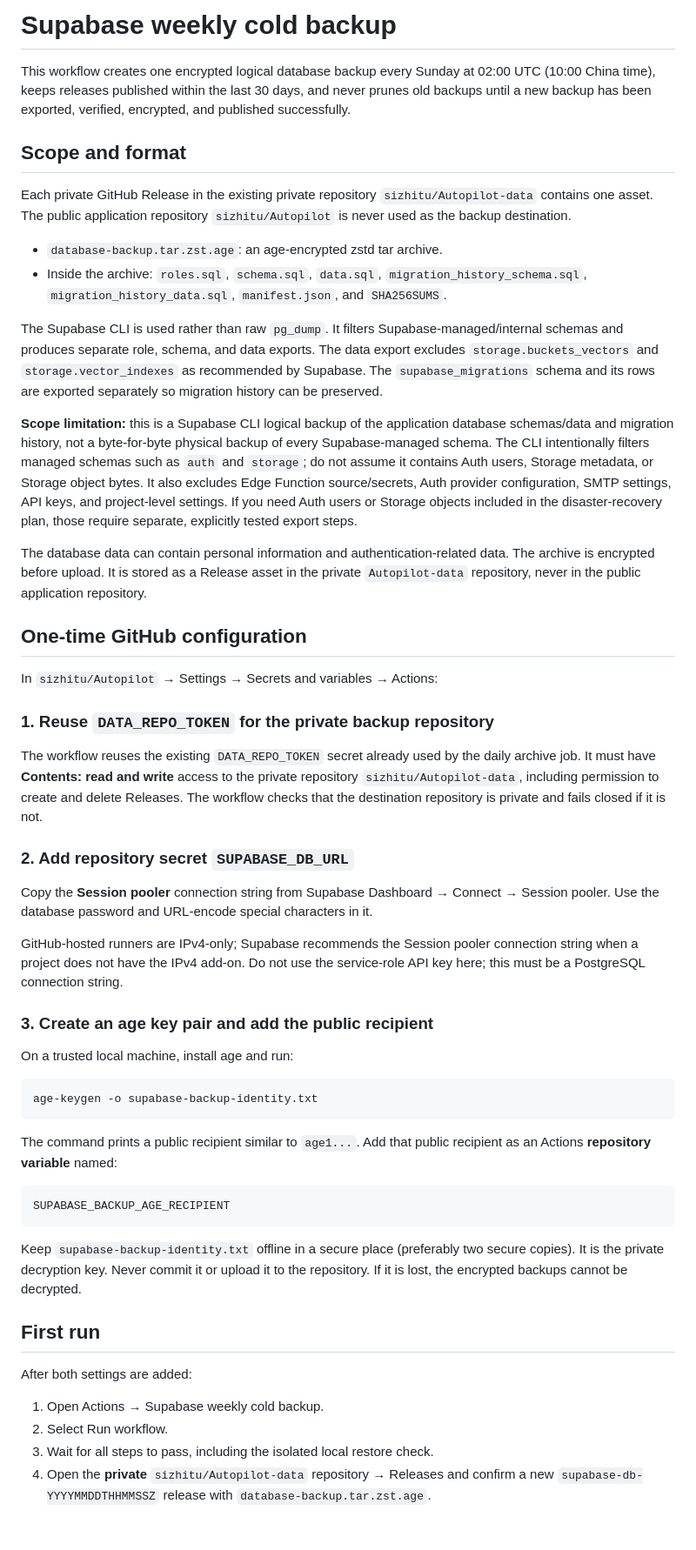
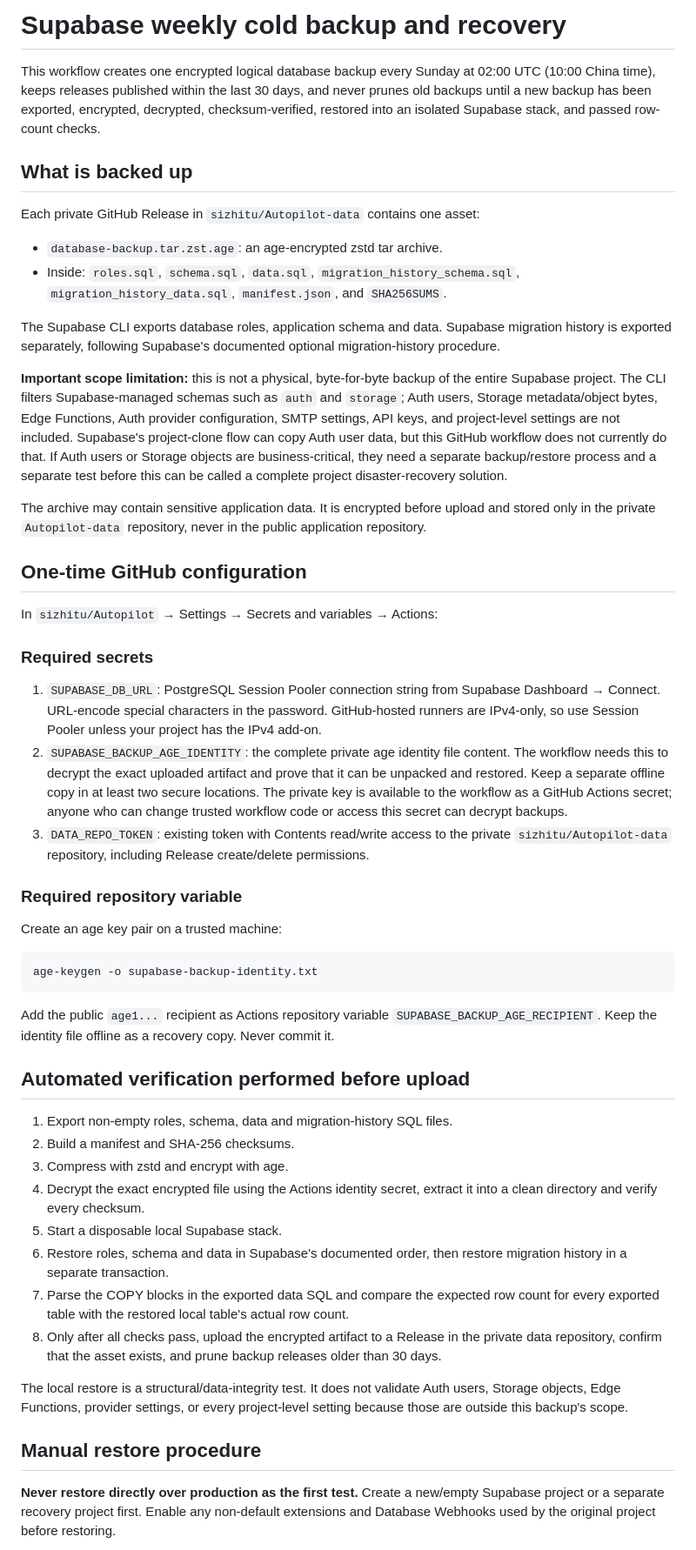
Before and after one commit to sizhitu/Autopilot, a Markdown page: docs/SUPABASE_COLD_BACKUP.md, the part around one of its changes. Shown at 87% size. Drawn GitHub-style; blank space fills up the shorter version.

Commit message:
docs(backup): add tested restore and recovery runbook

````diff
--- a/docs/SUPABASE_COLD_BACKUP.md
+++ b/docs/SUPABASE_COLD_BACKUP.md
@@ -1,56 +1,54 @@
-# Supabase weekly cold backup
+# Supabase weekly cold backup and recovery
 
-This workflow creates one encrypted logical database backup every Sunday at 02:00 UTC (10:00 China time), keeps releases published within the last 30 days, and never prunes old backups until a new backup has been exported, verified, encrypted, and published successfully.
+This workflow creates one encrypted logical database backup every Sunday at 02:00 UTC (10:00 China time), keeps releases published within the last 30 days, and never prunes old backups until a new backup has been exported, encrypted, decrypted, checksum-verified, restored into an isolated Supabase stack, and passed row-count checks.
 
-## Scope and format
+## What is backed up
 
-Each private GitHub Release in the existing private repository `sizhitu/Autopilot-data` contains one asset. The public application repository `sizhitu/Autopilot` is never used as the backup destination.
+Each private GitHub Release in `sizhitu/Autopilot-data` contains one asset:
 
 - `database-backup.tar.zst.age`: an age-encrypted zstd tar archive.
-- Inside the archive: `roles.sql`, `schema.sql`, `data.sql`, `migration_history_schema.sql`, `migration_history_data.sql`, `manifest.json`, and `SHA256SUMS`.
+- Inside: `roles.sql`, `schema.sql`, `data.sql`, `migration_history_schema.sql`, `migration_history_data.sql`, `manifest.json`, and `SHA256SUMS`.
 
-The Supabase CLI is used rather than raw `pg_dump`. It filters Supabase-managed/internal schemas and produces separate role, schema, and data exports. The data export excludes `storage.buckets_vectors` and `storage.vector_indexes` as recommended by Supabase. The `supabase_migrations` schema and its rows are exported separately so migration history can be preserved.
+The Supabase CLI exports database roles, application schema and data. Supabase migration history is exported separately, following Supabase's documented optional migration-history procedure.
 
-**Scope limitation:** this is a Supabase CLI logical backup of the application database schemas/data and migration history, not a byte-for-byte physical backup of every Supabase-managed schema. The CLI intentionally filters managed schemas such as `auth` and `storage`; do not assume it contains Auth users, Storage metadata, or Storage object bytes. It also excludes Edge Function source/secrets, Auth provider configuration, SMTP settings, API keys, and project-level settings. If you need Auth users or Storage objects included in the disaster-recovery plan, those require separate, explicitly tested export steps.
+**Important scope limitation:** this is not a physical, byte-for-byte backup of the entire Supabase project. The CLI filters Supabase-managed schemas such as `auth` and `storage`; Auth users, Storage metadata/object bytes, Edge Functions, Auth provider configuration, SMTP settings, API keys, and project-level settings are not included. Supabase's project-clone flow can copy Auth user data, but this GitHub workflow does not currently do that. If Auth users or Storage objects are business-critical, they need a separate backup/restore process and a separate test before this can be called a complete project disaster-recovery solution.
 
-The database data can contain personal information and authentication-related data. The archive is encrypted before upload. It is stored as a Release asset in the private `Autopilot-data` repository, never in the public application repository.
+The archive may contain sensitive application data. It is encrypted before upload and stored only in the private `Autopilot-data` repository, never in the public application repository.
 
 ## One-time GitHub configuration
 
 In `sizhitu/Autopilot` → Settings → Secrets and variables → Actions:
 
-### 1. Reuse `DATA_REPO_TOKEN` for the private backup repository
+### Required secrets
 
-The workflow reuses the existing `DATA_REPO_TOKEN` secret already used by the daily archive job. It must have **Contents: read and write** access to the private repository `sizhitu/Autopilot-data`, including permission to create and delete Releases. The workflow checks that the destination repository is private and fails closed if it is not.
+1. `SUPABASE_DB_URL`: PostgreSQL Session Pooler connection string from Supabase Dashboard → Connect. URL-encode special characters in the password. GitHub-hosted runners are IPv4-only, so use Session Pooler unless your project has the IPv4 add-on.
+2. `SUPABASE_BACKUP_AGE_IDENTITY`: the complete private age identity file content. The workflow needs this to decrypt the exact uploaded artifact and prove that it can be unpacked and restored. Keep a separate offline copy in at least two secure locations. The private key is available to the workflow as a GitHub Actions secret; anyone who can change trusted workflow code or access this secret can decrypt backups.
+3. `DATA_REPO_TOKEN`: existing token with Contents read/write access to the private `sizhitu/Autopilot-data` repository, including Release create/delete permissions.
 
-### 2. Add repository secret `SUPABASE_DB_URL`
+### Required repository variable
 
-Copy the **Session pooler** connection string from Supabase Dashboard → Connect → Session pooler. Use the database password and URL-encode special characters in it.
-
-GitHub-hosted runners are IPv4-only; Supabase recommends the Session pooler connection string when a project does not have the IPv4 add-on. Do not use the service-role API key here; this must be a PostgreSQL connection string.
-
-### 3. Create an age key pair and add the public recipient
-
-On a trusted local machine, install age and run:
+Create an age key pair on a trusted machine:
 
 ```bash
 age-keygen -o supabase-backup-identity.txt
 ```
 
-The command prints a public recipient similar to `age1...`. Add that public recipient as an Actions **repository variable** named:
+Add the public `age1...` recipient as Actions repository variable `SUPABASE_BACKUP_AGE_RECIPIENT`. Keep the identity file offline as a recovery copy. Never commit it.
 
-```text
-SUPABASE_BACKUP_AGE_RECIPIENT
-```
+## Automated verification performed before upload
 
-Keep `supabase-backup-identity.txt` offline in a secure place (preferably two secure copies). It is the private decryption key. Never commit it or upload it to the repository. If it is lost, the encrypted backups cannot be decrypted.
+1. Export non-empty roles, schema, data and migration-history SQL files.
+2. Build a manifest and SHA-256 checksums.
+3. Compress with zstd and encrypt with age.
+4. Decrypt the exact encrypted file using the Actions identity secret, extract it into a clean directory and verify every checksum.
+5. Start a disposable local Supabase stack.
+6. Restore roles, schema and data in Supabase's documented order, then restore migration history in a separate transaction.
+7. Parse the COPY blocks in the exported data SQL and compare the expected row count for every exported table with the restored local table's actual row count.
+8. Only after all checks pass, upload the encrypted artifact to a Release in the private data repository, confirm that the asset exists, and prune backup releases older than 30 days.
 
-## First run
+The local restore is a structural/data-integrity test. It does not validate Auth users, Storage objects, Edge Functions, provider settings, or every project-level setting because those are outside this backup's scope.
 
-After both settings are added:
+## Manual restore procedure
 
-1. Open Actions → Supabase weekly cold backup.
-2. Select Run workflow.
-3. Wait for all steps to pass, including the isolated local restore check.
-4. Open the **private** `sizhitu/Autopilot-data` repository → Releases and confirm a new `supabase-db-YYYYMMDDTHHMMSSZ` release with `database-backup.tar.zst.age`.
+**Never restore directly over production as the first test.** Create a new/empty Supabase project or a separate recovery project first. Enable any non-default extensions and Database Webhooks used by the original project before restoring.
 
````
Also changed, not shown: other parts of docs/SUPABASE_COLD_BACKUP.md (+40 -21 lines).
